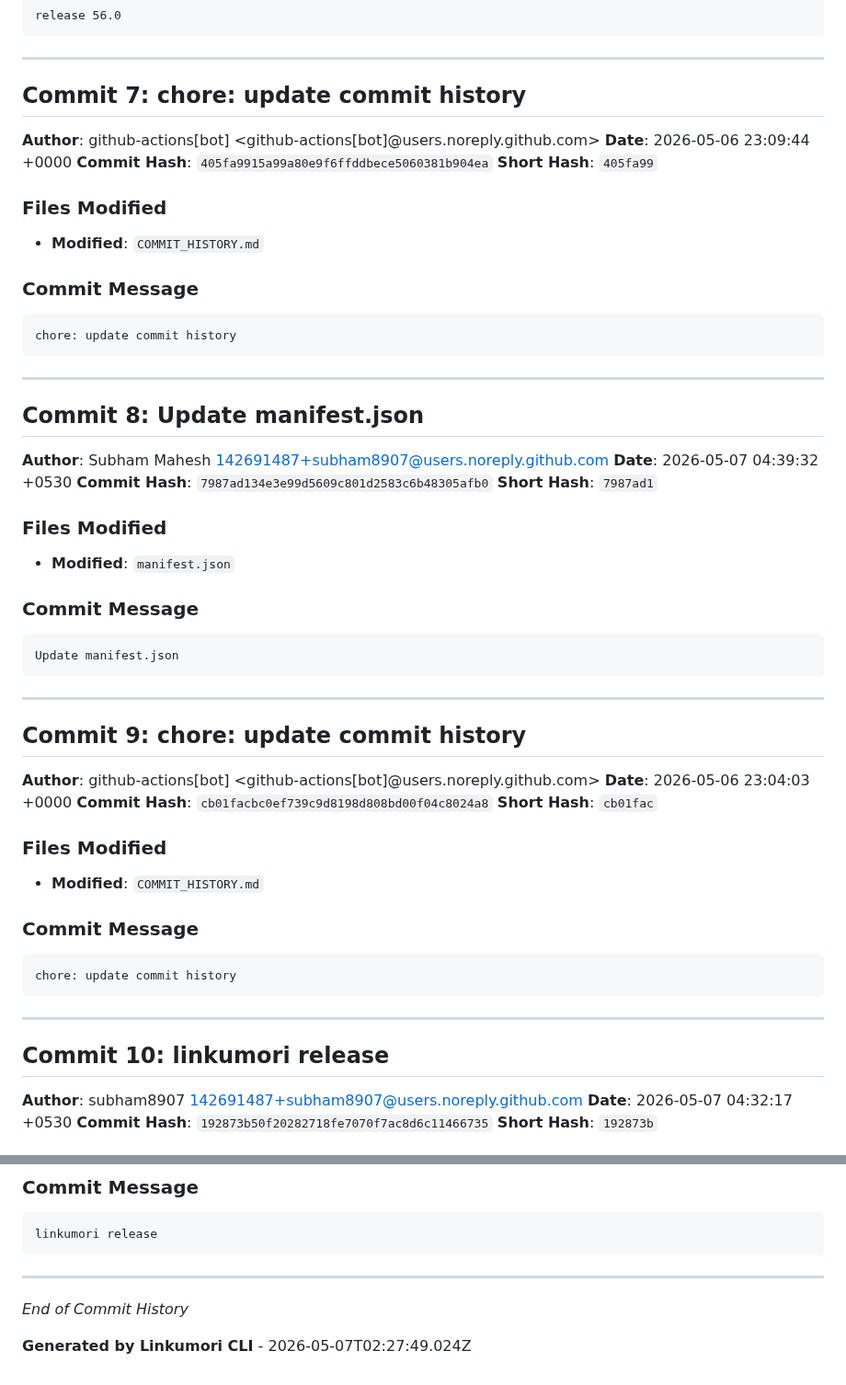
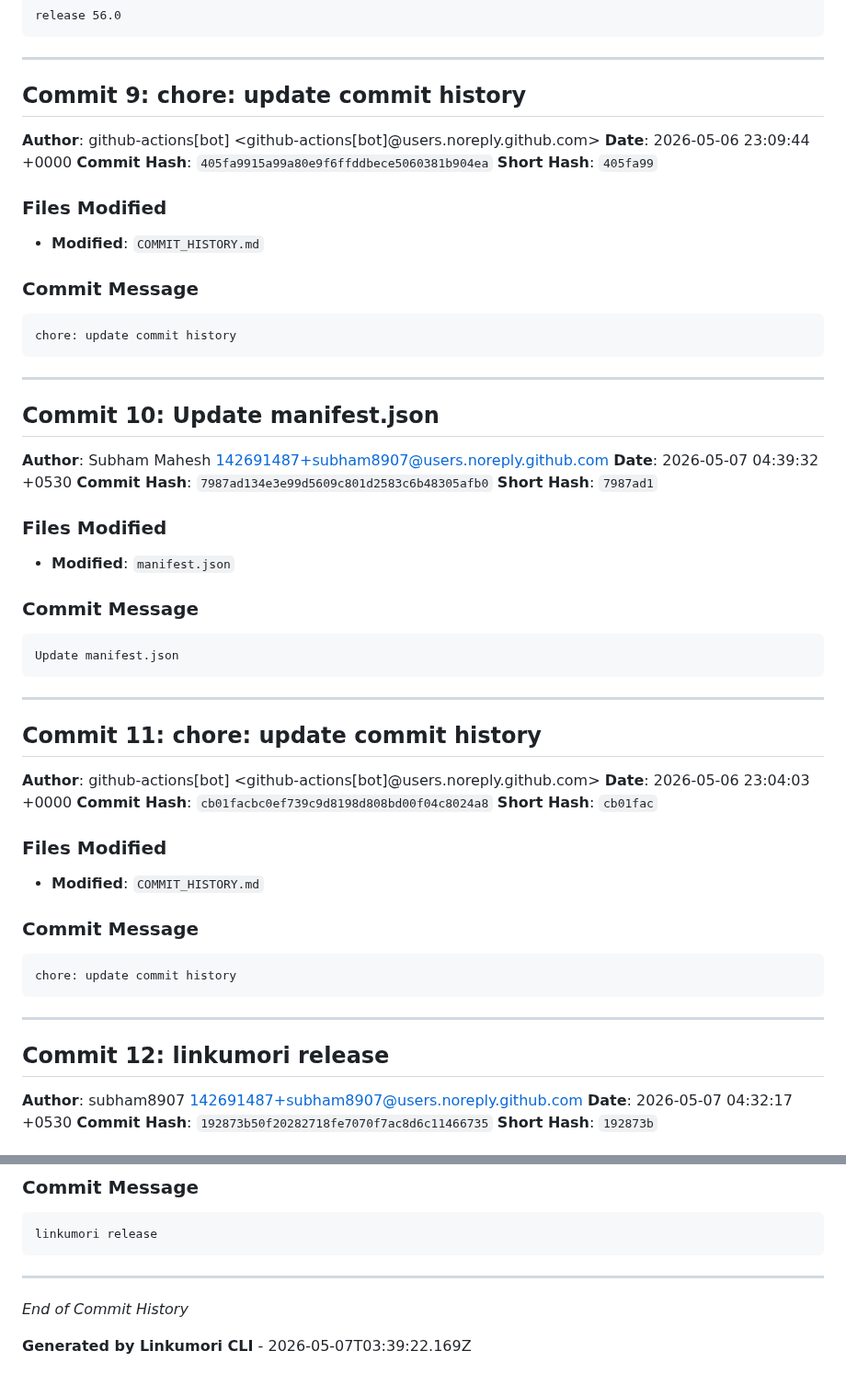
Before and after one commit to Linkumori/Linkumori-Addon, a Markdown page: COMMIT_HISTORY.md, 2 parts joined by grey strips. Shown at 92% size. Drawn GitHub-style.

```diff
--- a/COMMIT_HISTORY.md
+++ b/COMMIT_HISTORY.md
@@ -124,7 +164,7 @@ release 56.0
 
 ---
 
-## Commit 7: chore: update commit history
+## Commit 9: chore: update commit history
 
 **Author**: github-actions[bot] <github-actions[bot]@users.noreply.github.com>
 **Date**: 2026-05-06 23:09:44 +0000
@@ -143,7 +183,7 @@ chore: update commit history
 
 ---
 
-## Commit 8: Update manifest.json
+## Commit 10: Update manifest.json
 
 **Author**: Subham Mahesh <142691487+subham8907@users.noreply.github.com>
 **Date**: 2026-05-07 04:39:32 +0530
@@ -162,7 +202,7 @@ Update manifest.json
 
 ---
 
-## Commit 9: chore: update commit history
+## Commit 11: chore: update commit history
 
 **Author**: github-actions[bot] <github-actions[bot]@users.noreply.github.com>
 **Date**: 2026-05-06 23:04:03 +0000
@@ -181,7 +221,7 @@ chore: update commit history
 
 ---
 
-## Commit 10: linkumori release
+## Commit 12: linkumori release
 
 **Author**: subham8907 <142691487+subham8907@users.noreply.github.com>
 **Date**: 2026-05-07 04:32:17 +0530
@@ -481,4 +521,4 @@ linkumori release
 
 *End of Commit History*
 
-**Generated by Linkumori CLI** - 2026-05-07T02:27:49.024Z
+**Generated by Linkumori CLI** - 2026-05-07T03:39:22.169Z
```
Also changed, not shown: other parts of COMMIT_HISTORY.md (+48 -8 lines).
